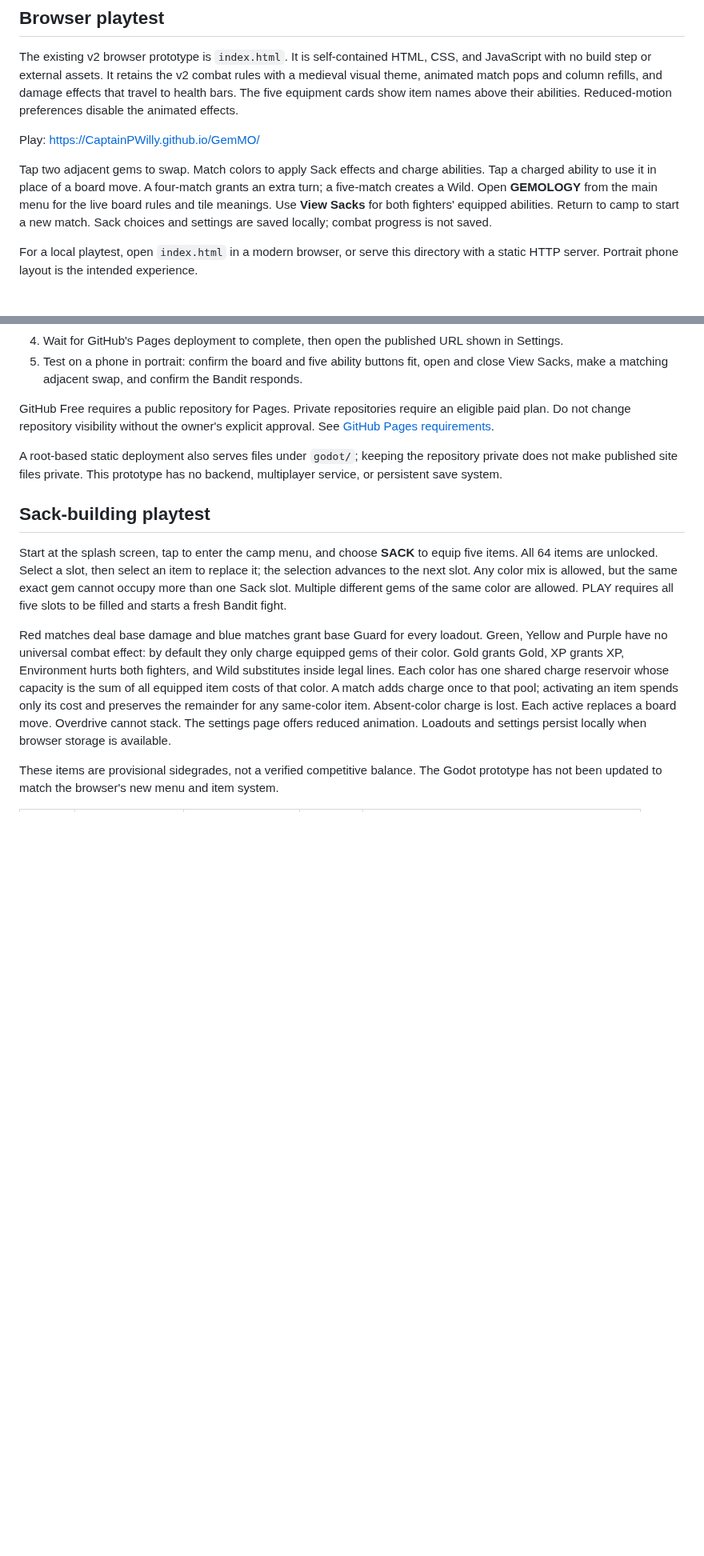
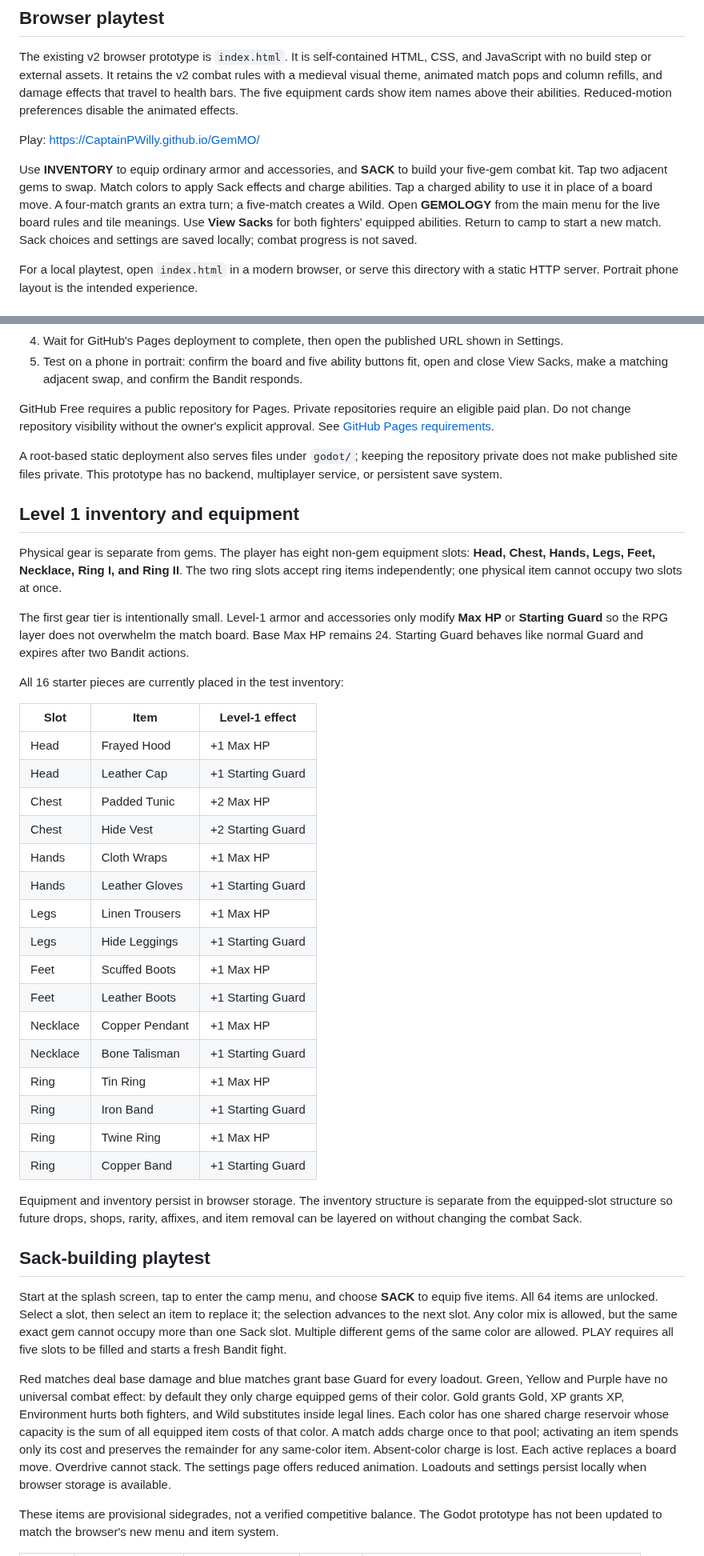
Before and after one commit to CaptainPWilly/GemMO, a Markdown page: README.md, 2 parts joined by grey strips. Shown at 80% size. GitHub-like rendering; blank space fills up the shorter version.

Commit message:
Document starter RPG equipment

```diff
--- a/README.md
+++ b/README.md
@@ -8,7 +8,7 @@ The existing v2 browser prototype is `index.html`. It is self-contained HTML, CS
 
 Play: https://CaptainPWilly.github.io/GemMO/
 
-Tap two adjacent gems to swap. Match colors to apply Sack effects and charge abilities. Tap a charged ability to use it in place of a board move. A four-match grants an extra turn; a five-match creates a Wild. Open **GEMOLOGY** from the main menu for the live board rules and tile meanings. Use **View Sacks** for both fighters' equipped abilities. Return to camp to start a new match. Sack choices and settings are saved locally; combat progress is not saved.
+Use **INVENTORY** to equip ordinary armor and accessories, and **SACK** to build your five-gem combat kit. Tap two adjacent gems to swap. Match colors to apply Sack effects and charge abilities. Tap a charged ability to use it in place of a board move. A four-match grants an extra turn; a five-match creates a Wild. Open **GEMOLOGY** from the main menu for the live board rules and tile meanings. Use **View Sacks** for both fighters' equipped abilities. Return to camp to start a new match. Sack choices and settings are saved locally; combat progress is not saved.
 
 For a local playtest, open `index.html` in a modern browser, or serve this directory with a static HTTP server. Portrait phone layout is the intended experience.
 
@@ -42,6 +42,36 @@ GitHub Pages runs the browser prototype. The Godot directory contains editable s
 GitHub Free requires a public repository for Pages. Private repositories require an eligible paid plan. Do not change repository visibility without the owner's explicit approval. See [GitHub Pages requirements](https://docs.github.com/en/pages/getting-started-with-github-pages/creating-a-github-pages-site).
 
 A root-based static deployment also serves files under `godot/`; keeping the repository private does not make published site files private. This prototype has no backend, multiplayer service, or persistent save system.
+
+
+## Level 1 inventory and equipment
+
+Physical gear is separate from gems. The player has eight non-gem equipment slots: **Head, Chest, Hands, Legs, Feet, Necklace, Ring I, and Ring II**. The two ring slots accept ring items independently; one physical item cannot occupy two slots at once.
+
+The first gear tier is intentionally small. Level-1 armor and accessories only modify **Max HP** or **Starting Guard** so the RPG layer does not overwhelm the match board. Base Max HP remains 24. Starting Guard behaves like normal Guard and expires after two Bandit actions.
+
+All 16 starter pieces are currently placed in the test inventory:
+
+| Slot | Item | Level-1 effect |
+|---|---|---|
+| Head | Frayed Hood | +1 Max HP |
+| Head | Leather Cap | +1 Starting Guard |
+| Chest | Padded Tunic | +2 Max HP |
+| Chest | Hide Vest | +2 Starting Guard |
+| Hands | Cloth Wraps | +1 Max HP |
+| Hands | Leather Gloves | +1 Starting Guard |
+| Legs | Linen Trousers | +1 Max HP |
+| Legs | Hide Leggings | +1 Starting Guard |
+| Feet | Scuffed Boots | +1 Max HP |
+| Feet | Leather Boots | +1 Starting Guard |
+| Necklace | Copper Pendant | +1 Max HP |
+| Necklace | Bone Talisman | +1 Starting Guard |
+| Ring | Tin Ring | +1 Max HP |
+| Ring | Iron Band | +1 Starting Guard |
+| Ring | Twine Ring | +1 Max HP |
+| Ring | Copper Band | +1 Starting Guard |
+
+Equipment and inventory persist in browser storage. The inventory structure is separate from the equipped-slot structure so future drops, shops, rarity, affixes, and item removal can be layered on without changing the combat Sack.
 
 ## Sack-building playtest
 
```
